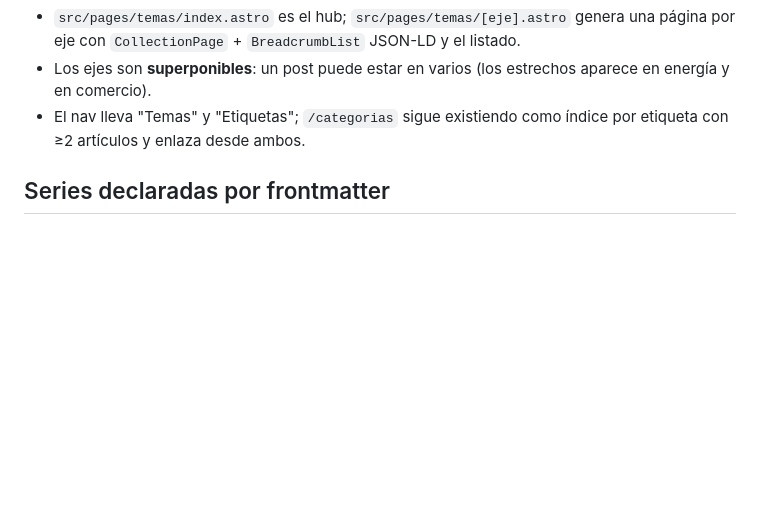
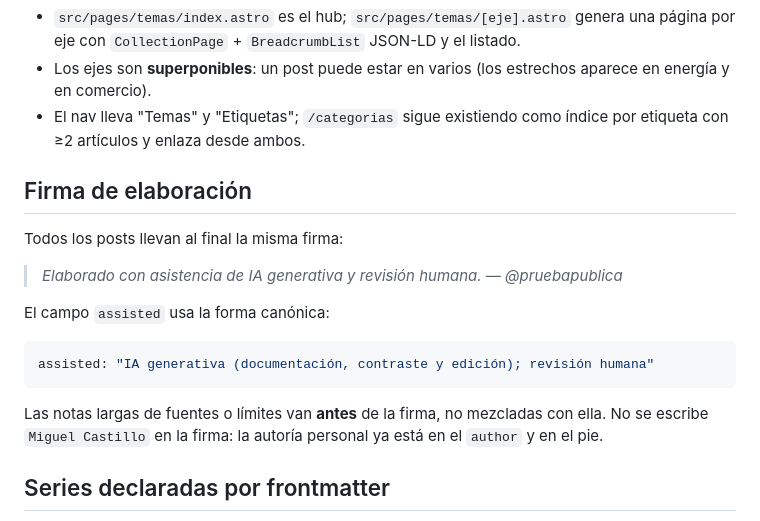
Before and after one commit to mcasrom/analisis-pruebapublica, a Markdown page: README.md, the part around the change. Rendered like a GitHub page; blank space fills up the shorter version.

Commit message:
blog: fijar firma canónica de elaboración

````diff
--- a/README.md
+++ b/README.md
@@ -217,6 +217,20 @@ entero, y se puede exigir un mínimo de artículos por eje.
 - El nav lleva "Temas" y "Etiquetas"; `/categorias` sigue existiendo como índice por
   etiqueta con ≥2 artículos y enlaza desde ambos.
 
+## Firma de elaboración
+
+Todos los posts llevan al final la misma firma:
+
+> *Elaborado con asistencia de IA generativa y revisión humana. — @pruebapublica*
+
+El campo `assisted` usa la forma canónica:
+
+```yaml
+assisted: "IA generativa (documentación, contraste y edición); revisión humana"
+```
+
+Las notas largas de fuentes o límites van **antes** de la firma, no mezcladas con ella. No se escribe `Miguel Castillo` en la firma: la autoría personal ya está en el `author` y en el pie.
+
 ## Series declaradas por frontmatter
 `serie` agrupa y `serie_numero` ordena. El bloque de serie de
 `posts/[slug].astro` es genérico: chip "Serie · n/N" sobre el título, más el listado
````
Also changed, not shown: 1 other file.
